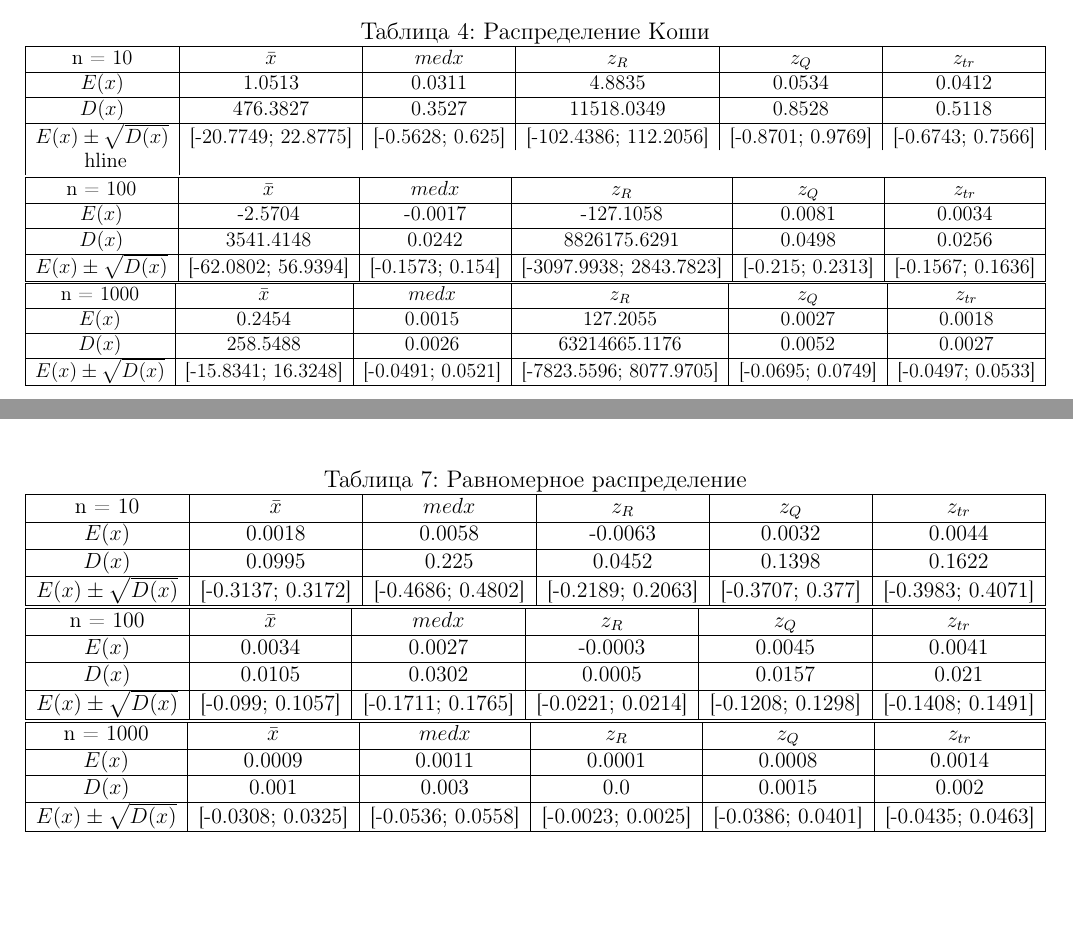
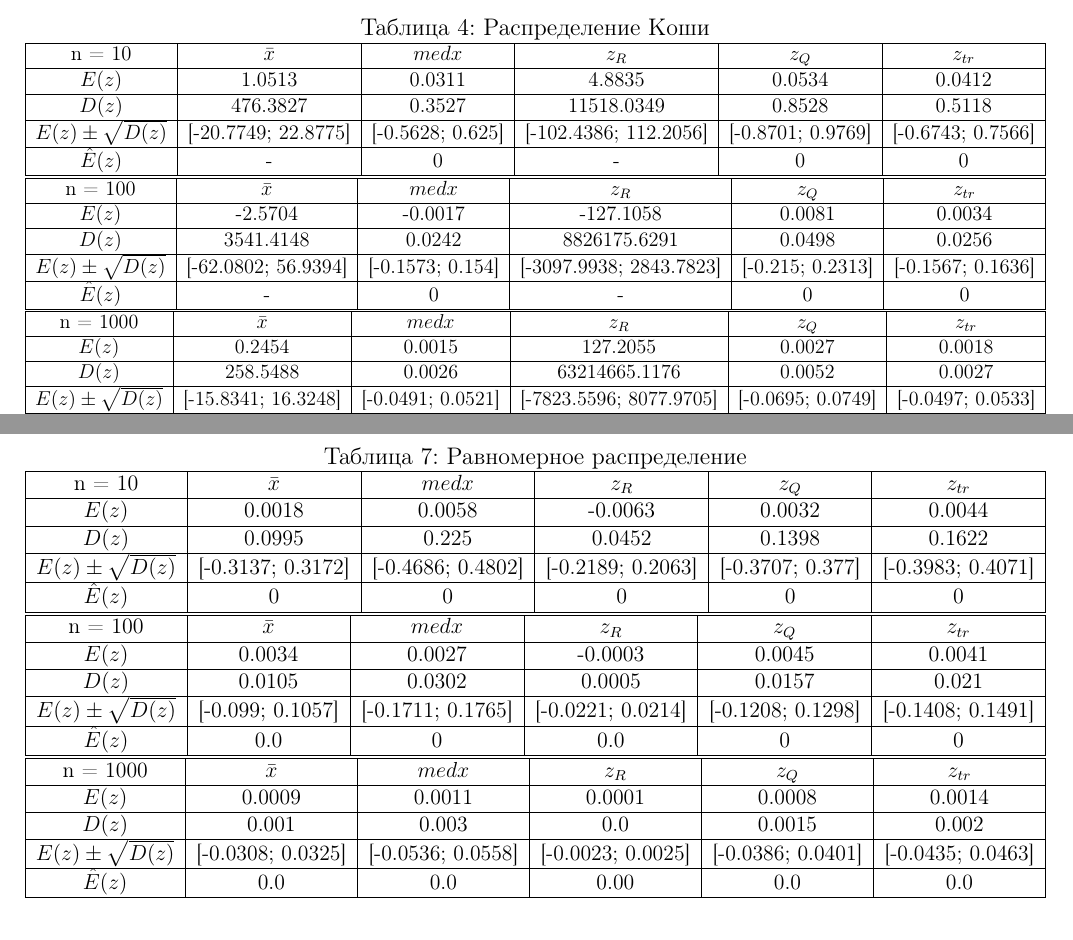
Before and after one commit to p0pusk/mathstat-spring-2023, a LaTeX document (lab1-4/report.tex): two parts of pages 14 and 15 of 28 before the commit and two parts of pages 14 and 16 of 29 after it, joined at a grey line, cut so that both start at the same text, the shorter picture padded with empty space. Compiled offline with pdfLaTeX.

Commit message:
updates on report

```diff
--- a/lab1-4/report.tex
+++ b/lab1-4/report.tex
@@ -160,16 +163,16 @@ $E(x) \pm \sqrt{D(x)}$ & [-0.0306; 0.0331] & [-0.0391; 0.0408] & [-0.2501; 0.255
 \end{adjustbox}
 
 \end{table}
-\begin{table}
+\begin{table}[ht]
 \caption{Распределение Коши}
 \begin{adjustbox}{width=\textwidth}
 \begin{tabular}{| c | c | c | c | c | c |}
 \hline
 n = 10 & $\bar{x}$ & $med x$ & $z_R$ & $z_Q$ & $z_{tr}$ \\\hline
-$E(x)$ & 1.0513 & 0.0311 & 4.8835 & 0.0534 & 0.0412 \\\hline
-$D(x)$ & 476.3827 & 0.3527 & 11518.0349 & 0.8528 & 0.5118 \\\hline
-$E(x) \pm \sqrt{D(x)}$ & [-20.7749; 22.8775] & [-0.5628; 0.625] & [-102.4386; 112.2056] & [-0.8701; 0.9769] & [-0.6743; 0.7566]\\\
-hline
+$E(z)$ & 1.0513 & 0.0311 & 4.8835 & 0.0534 & 0.0412 \\\hline
+$D(z)$ & 476.3827 & 0.3527 & 11518.0349 & 0.8528 & 0.5118 \\\hline
+$E(z) \pm \sqrt{D(z)}$ & [-20.7749; 22.8775] & [-0.5628; 0.625] & [-102.4386; 112.2056] & [-0.8701; 0.9769] & [-0.6743; 0.7566]\\\hline
+$\hat{E}(z)$ & - & 0 & - & 0 & 0 \\\hline
 \end{tabular}
 \end{adjustbox}
 
@@ -177,10 +180,10 @@ hline
 \begin{tabular}{| c | c | c | c | c | c |}
 \hline
 n = 100 & $\bar{x}$ & $med x$ & $z_R$ & $z_Q$ & $z_{tr}$ \\\hline
-$E(x)$ & -2.5704 & -0.0017 & -127.1058 & 0.0081 & 0.0034 \\\hline
-$D(x)$ & 3541.4148 & 0.0242 & 8826175.6291 & 0.0498 & 0.0256 \\\hline
-$E(x) \pm \sqrt{D(x)}$ & [-62.0802; 56.9394] & [-0.1573; 0.154] & [-3097.9938; 2843.7823] & [-0.215; 0.2313] & [-0.1567; 0.1636]\\
-\hline
+$E(z)$ & -2.5704 & -0.0017 & -127.1058 & 0.0081 & 0.0034 \\\hline
+$D(z)$ & 3541.4148 & 0.0242 & 8826175.6291 & 0.0498 & 0.0256 \\\hline
+$E(z) \pm \sqrt{D(z)}$ & [-62.0802; 56.9394] & [-0.1573; 0.154] & [-3097.9938; 2843.7823] & [-0.215; 0.2313] & [-0.1567; 0.1636]\\\hline
+$\hat{E}(z)$ & - & 0 & - & 0 & 0 \\\hline
 \end{tabular}
 \end{adjustbox}
 
@@ -188,7 +191,7 @@ $E(x) \pm \sqrt{D(x)}$ & [-62.0802; 56.9394] & [-0.1573; 0.154] & [-3097.9938; 2
 \begin{tabular}{| c | c | c | c | c | c |}
 \hline
 n = 1000 & $\bar{x}$ & $med x$ & $z_R$ & $z_Q$ & $z_{tr}$ \\\hline
-$E(x)$ & 0.2454 & 0.0015 & 127.2055 & 0.0027 & 0.0018 \\\hline
-$D(x)$ & 258.5488 & 0.0026 & 63214665.1176 & 0.0052 & 0.0027 \\\hline
-$E(x) \pm \sqrt{D(x)}$ & [-15.8341; 16.3248] & [-0.0491; 0.0521] & [-7823.5596; 8077.9705] & [-0.0695; 0.0749] & [-0.0497; 0.0533]
+$E(z)$ & 0.2454 & 0.0015 & 127.2055 & 0.0027 & 0.0018 \\\hline
+$D(z)$ & 258.5488 & 0.0026 & 63214665.1176 & 0.0052 & 0.0027 \\\hline
+$E(z) \pm \sqrt{D(z)}$ & [-15.8341; 16.3248] & [-0.0491; 0.0521] & [-7823.5596; 8077.9705] & [-0.0695; 0.0749] & [-0.0497; 0.0533]
 \\\hline
@@ -271,9 +281,10 @@ $E(x) \pm \sqrt{D(x)}$ & [9.907; 10.104] & [9.9533; 10.0427] & [10.8077; 12.5023
 \begin{tabular}{| c | c | c | c | c | c |}
 \hline
 n = 10 & $\bar{x}$ & $med x$ & $z_R$ & $z_Q$ & $z_{tr}$ \\\hline
-$E(x)$ & 0.0018 & 0.0058 & -0.0063 & 0.0032 & 0.0044 \\\hline
-$D(x)$ & 0.0995 & 0.225 & 0.0452 & 0.1398 & 0.1622 \\\hline
-$E(x) \pm \sqrt{D(x)}$ & [-0.3137; 0.3172] & [-0.4686; 0.4802] & [-0.2189; 0.2063] & [-0.3707; 0.377] & [-0.3983; 0.4071]\\\hline
+$E(z)$ & 0.0018 & 0.0058 & -0.0063 & 0.0032 & 0.0044 \\\hline
+$D(z)$ & 0.0995 & 0.225 & 0.0452 & 0.1398 & 0.1622 \\\hline
+$E(z) \pm \sqrt{D(z)}$ & [-0.3137; 0.3172] & [-0.4686; 0.4802] & [-0.2189; 0.2063] & [-0.3707; 0.377] & [-0.3983; 0.4071]\\\hline
+$\hat{E}(z)$ & $ 0 $ & $ 0 $ & $0$ & $0$ & $0$ \\\hline
 \end{tabular}
 \end{adjustbox}
 
@@ -281,9 +292,10 @@ $E(x) \pm \sqrt{D(x)}$ & [-0.3137; 0.3172] & [-0.4686; 0.4802] & [-0.2189; 0.206
 \begin{tabular}{| c | c | c | c | c | c |}
 \hline
 n = 100 & $\bar{x}$ & $med x$ & $z_R$ & $z_Q$ & $z_{tr}$ \\\hline
-$E(x)$ & 0.0034 & 0.0027 & -0.0003 & 0.0045 & 0.0041 \\\hline
-$D(x)$ & 0.0105 & 0.0302 & 0.0005 & 0.0157 & 0.021 \\\hline
-$E(x) \pm \sqrt{D(x)}$ & [-0.099; 0.1057] & [-0.1711; 0.1765] & [-0.0221; 0.0214] & [-0.1208; 0.1298] & [-0.1408; 0.1491]\\\hline
+$E(z)$ & 0.0034 & 0.0027 & -0.0003 & 0.0045 & 0.0041 \\\hline
+$D(z)$ & 0.0105 & 0.0302 & 0.0005 & 0.0157 & 0.021 \\\hline
+$E(z) \pm \sqrt{D(z)}$ & [-0.099; 0.1057] & [-0.1711; 0.1765] & [-0.0221; 0.0214] & [-0.1208; 0.1298] & [-0.1408; 0.1491]\\\hline
+$\hat{E}(z)$ & $ 0.0 $ & $ 0 $ & $0.0$ & $0$ & $0$ \\\hline
 \end{tabular}
 \end{adjustbox}
 
@@ -291,9 +303,10 @@ $E(x) \pm \sqrt{D(x)}$ & [-0.099; 0.1057] & [-0.1711; 0.1765] & [-0.0221; 0.0214
 \begin{tabular}{| c | c | c | c | c | c |}
 \hline
 n = 1000 & $\bar{x}$ & $med x$ & $z_R$ & $z_Q$ & $z_{tr}$ \\\hline
-$E(x)$ & 0.0009 & 0.0011 & 0.0001 & 0.0008 & 0.0014 \\\hline
-$D(x)$ & 0.001 & 0.003 & 0.0 & 0.0015 & 0.002 \\\hline
-$E(x) \pm \sqrt{D(x)}$ & [-0.0308; 0.0325] & [-0.0536; 0.0558] & [-0.0023; 0.0025] & [-0.0386; 0.0401] & [-0.0435; 0.0463]\\\hline
+$E(z)$ & 0.0009 & 0.0011 & 0.0001 & 0.0008 & 0.0014 \\\hline
+$D(z)$ & 0.001 & 0.003 & 0.0 & 0.0015 & 0.002 \\\hline
+$E(z) \pm \sqrt{D(z)}$ & [-0.0308; 0.0325] & [-0.0536; 0.0558] & [-0.0023; 0.0025] & [-0.0386; 0.0401] & [-0.0435; 0.0463]\\\hline
+$\hat{E}(z)$ & $ 0.0 $ & $ 0.0 $ & $0.00$ & $0.0$ & $0.0$ \\\hline
 \end{tabular}
 \end{adjustbox}
 
```
Also changed, not shown: lab1-4/report.pdf, lab1-4/report.tex (66 more changed lines).
